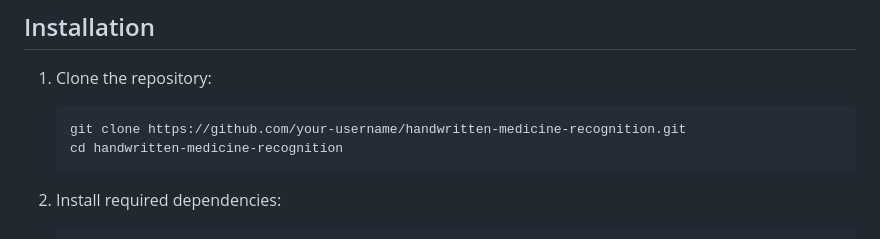
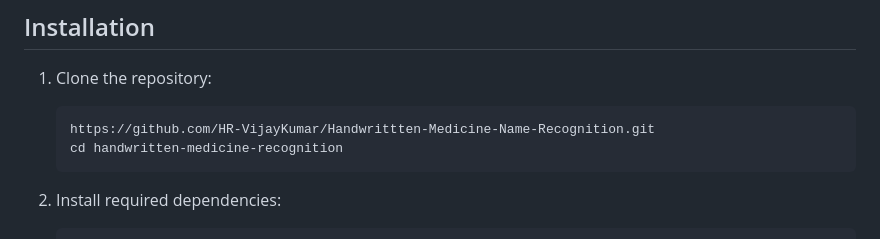
Before and after one commit to HR-VijayKumar/Handwrittten-Medicine-Name-Recognition, a Markdown page: README.md, the part around the change. Rendered like a GitHub page.

````diff
--- a/README.md
+++ b/README.md
@@ -44,7 +44,7 @@ This project implements a deep learning-based solution to recognize medicine nam
 1. Clone the repository:
 
    ```bash
-   git clone https://github.com/your-username/handwritten-medicine-recognition.git
+   https://github.com/HR-VijayKumar/Handwrittten-Medicine-Name-Recognition.git
    cd handwritten-medicine-recognition
    ```
 
````
